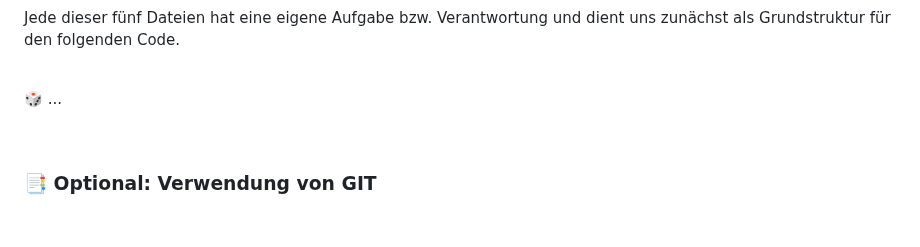
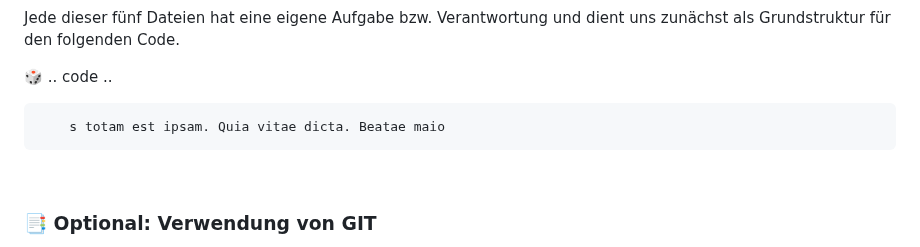
Before and after one commit to Sven-Seyfert/Au3Forums, a Markdown page: de/tutorial-webdriver.md, the part around one of its changes. GitHub-like rendering; blank space fills up the shorter version.

Commit message:
Tutorial content update.

````diff
--- a/de/tutorial-webdriver.md
+++ b/de/tutorial-webdriver.md
@@ -245,8 +239,10 @@ Wir erstellen im `src` Ordner die folgenden fünf *.au3 Dateien.
 Jede dieser fünf Dateien hat eine eigene Aufgabe bzw. Verantwortung und dient uns zunächst als Grundstruktur für den folgenden Code.
 
-<br>
+🎲 .. code ..
 
-🎲 ...
+``` php
+    s totam est ipsam. Quia vitae dicta. Beatae maio
+```
 
 <br>
 
````
Also changed, not shown: other parts of de/tutorial-webdriver.md (+1 -7 lines), en/tutorial-webdriver.md (+5 -9 lines).
